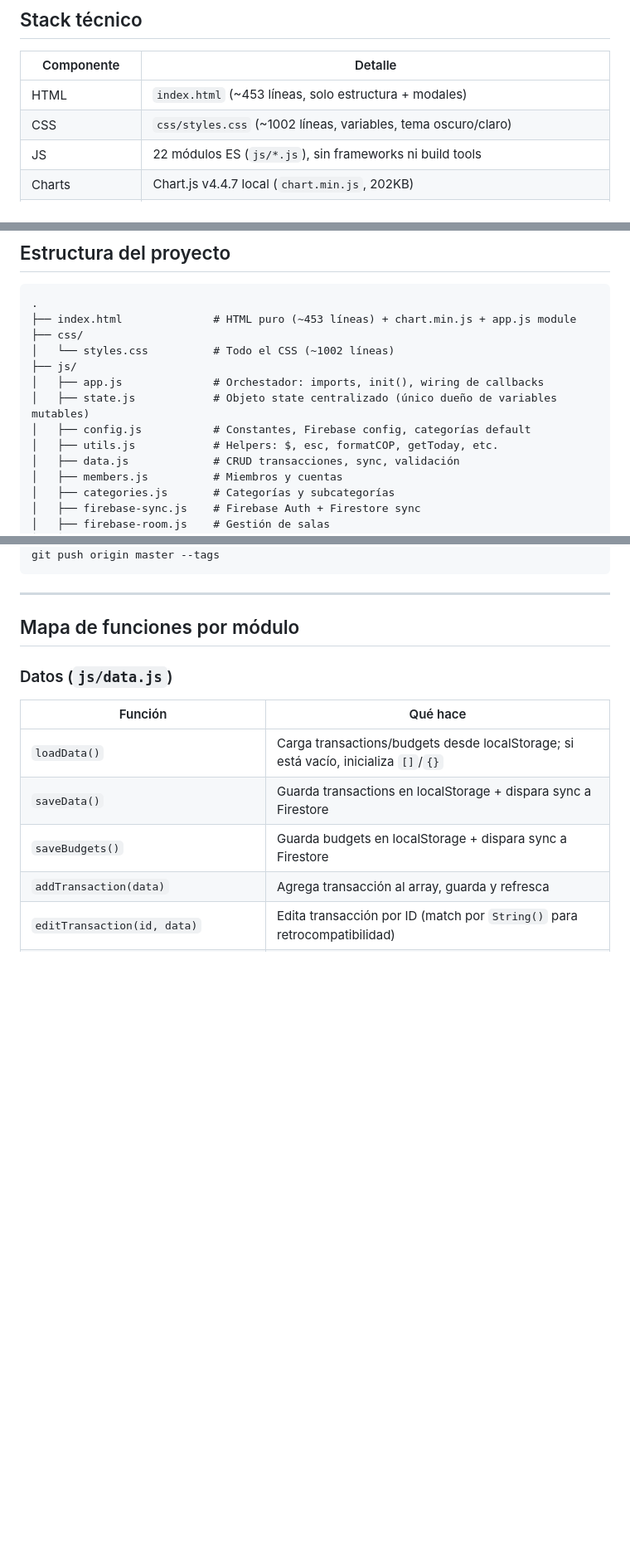
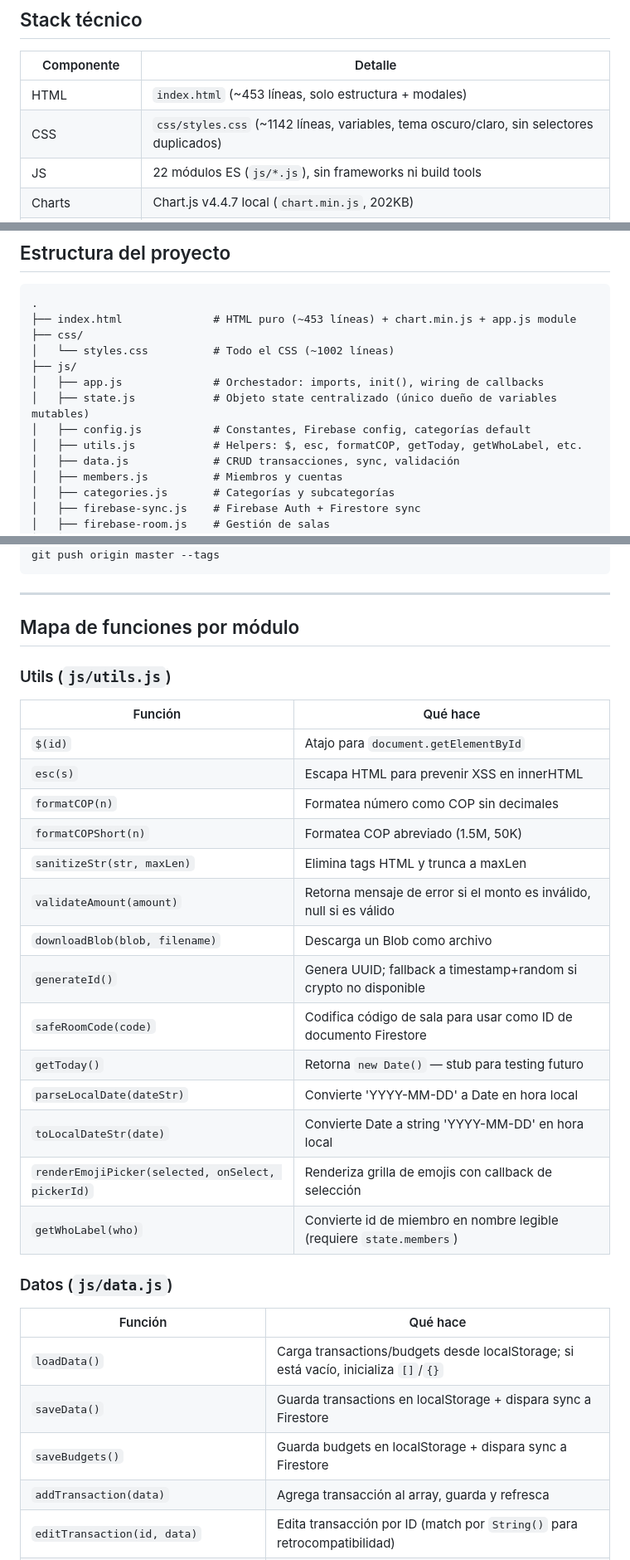
Before and after one commit to DavidUribe97/FinanzApp, a Markdown page: LEEME.md, 3 parts joined by grey strips. Shown at 83% size. Rendered like a GitHub page; blank space fills up the shorter version.

```diff
--- a/LEEME.md
+++ b/LEEME.md
@@ -14,7 +14,7 @@ App web **100% offline-first** para registrar ingresos/gastos personales, con si
 | Componente | Detalle |
 |---|---|
 | HTML | `index.html` (~453 líneas, solo estructura + modales) |
-| CSS | `css/styles.css` (~1002 líneas, variables, tema oscuro/claro) |
+| CSS | `css/styles.css` (~1142 líneas, variables, tema oscuro/claro, sin selectores duplicados) |
 | JS | 22 módulos ES (`js/*.js`), sin frameworks ni build tools |
 | Charts | Chart.js v4.4.7 local (`chart.min.js`, 202KB) |
 | Persistencia local | localStorage (`finanzas_data`, `finanzas_budgets`, `finanzas_categories`, etc.) |
@@ -43,7 +43,7 @@ App web **100% offline-first** para registrar ingresos/gastos personales, con si
 │   ├── app.js              # Orchestador: imports, init(), wiring de callbacks
 │   ├── state.js            # Objeto state centralizado (único dueño de variables mutables)
 │   ├── config.js           # Constantes, Firebase config, categorías default
-│   ├── utils.js            # Helpers: $, esc, formatCOP, getToday, etc.
+│   ├── utils.js            # Helpers: $, esc, formatCOP, getToday, getWhoLabel, etc.
 │   ├── data.js             # CRUD transacciones, sync, validación
 │   ├── members.js          # Miembros y cuentas
 │   ├── categories.js       # Categorías y subcategorías
@@ -157,6 +159,24 @@ git push origin master --tags
 ---
 
 ## Mapa de funciones por módulo
+
+### Utils (`js/utils.js`)
+| Función | Qué hace |
+|---------|----------|
+| `$(id)` | Atajo para `document.getElementById` |
+| `esc(s)` | Escapa HTML para prevenir XSS en innerHTML |
+| `formatCOP(n)` | Formatea número como COP sin decimales |
+| `formatCOPShort(n)` | Formatea COP abreviado (1.5M, 50K) |
+| `sanitizeStr(str, maxLen)` | Elimina tags HTML y trunca a maxLen |
+| `validateAmount(amount)` | Retorna mensaje de error si el monto es inválido, null si es válido |
+| `downloadBlob(blob, filename)` | Descarga un Blob como archivo |
+| `generateId()` | Genera UUID; fallback a timestamp+random si crypto no disponible |
+| `safeRoomCode(code)` | Codifica código de sala para usar como ID de documento Firestore |
+| `getToday()` | Retorna `new Date()` — stub para testing futuro |
+| `parseLocalDate(dateStr)` | Convierte 'YYYY-MM-DD' a Date en hora local |
+| `toLocalDateStr(date)` | Convierte Date a string 'YYYY-MM-DD' en hora local |
+| `renderEmojiPicker(selected, onSelect, pickerId)` | Renderiza grilla de emojis con callback de selección |
+| `getWhoLabel(who)` | Convierte id de miembro en nombre legible (requiere `state.members`) |
 
 ### Datos (`js/data.js`)
 | Función | Qué hace |
```
Also changed, not shown: other parts of LEEME.md (+26 -2 lines).
